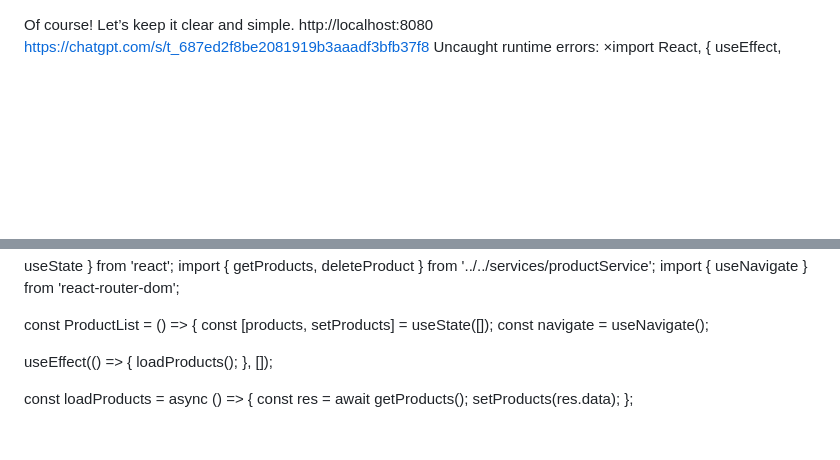
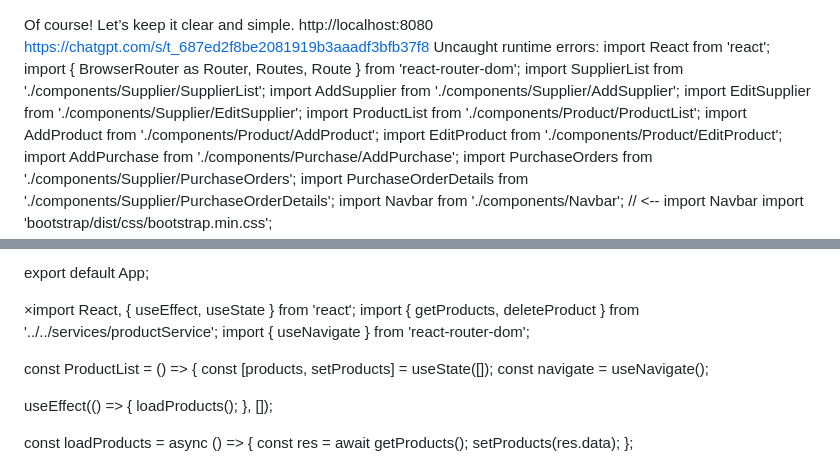
Before and after one commit to Vanna-Gio/-English, a Markdown page: README.md, 2 parts joined by grey strips. GitHub-like rendering; blank space fills up the shorter version.

```diff
--- a/README.md
+++ b/README.md
@@ -2,3 +2,17 @@ Of course! Let’s keep it clear and simple.
 http://localhost:8080
 https://chatgpt.com/s/t_687ed2f8be2081919b3aaadf3bfb37f8
 Uncaught runtime errors:
+import React from 'react';
+import { BrowserRouter as Router, Routes, Route } from 'react-router-dom';
+import SupplierList from './components/Supplier/SupplierList';
+import AddSupplier from './components/Supplier/AddSupplier';
+import EditSupplier from './components/Supplier/EditSupplier';
+import ProductList from './components/Product/ProductList';
+import AddProduct from './components/Product/AddProduct';
+import EditProduct from './components/Product/EditProduct';
+import AddPurchase from './components/Purchase/AddPurchase';
+import PurchaseOrders from './components/Supplier/PurchaseOrders';
+import PurchaseOrderDetails from './components/Supplier/PurchaseOrderDetails';
+import Navbar from './components/Navbar';  // <-- import Navbar
+import 'bootstrap/dist/css/bootstrap.min.css';
+
@@ -5,3 +40,5 @@ Uncaught runtime errors:
+export default App;
+
 ×import React, { useEffect, useState } from 'react';
 import { getProducts, deleteProduct } from '../../services/productService';
 import { useNavigate } from 'react-router-dom';
```
Also changed, not shown: other parts of README.md (+21 -0 lines).
